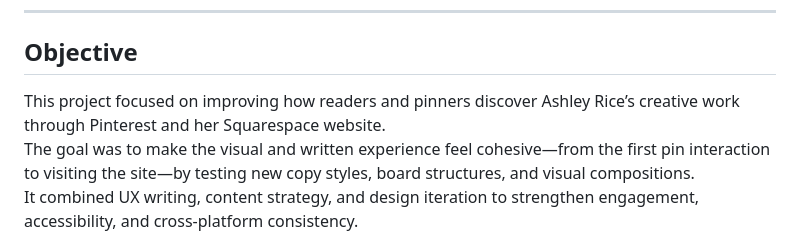
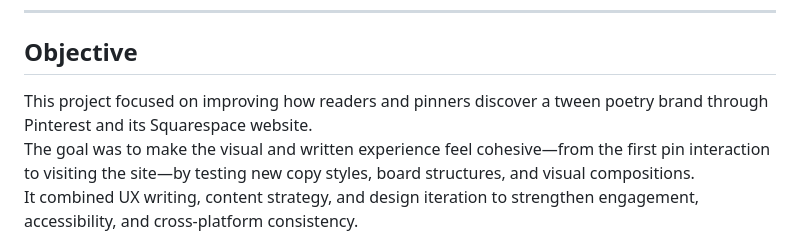
Before and after one commit to ashleysally00/ashley-rice-ux-portfolio, a Markdown page: pinterest-journey.md, the part around the change. Drawn GitHub-style.

```diff
--- a/pinterest-journey.md
+++ b/pinterest-journey.md
@@ -8,7 +8,7 @@
 
 ## Objective
 
-This project focused on improving how readers and pinners discover Ashley Rice’s creative work through Pinterest and her Squarespace website.
+This project focused on improving how readers and pinners discover a tween poetry brand through Pinterest and its Squarespace website.
 The goal was to make the visual and written experience feel cohesive—from the first pin interaction to visiting the site—by testing new copy styles, board structures, and visual compositions.
 It combined UX writing, content strategy, and design iteration to strengthen engagement, accessibility, and cross-platform consistency.
 
```
